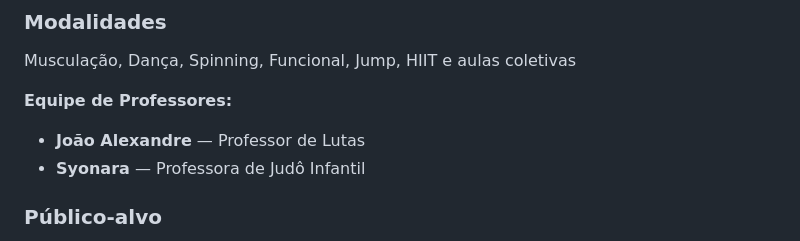
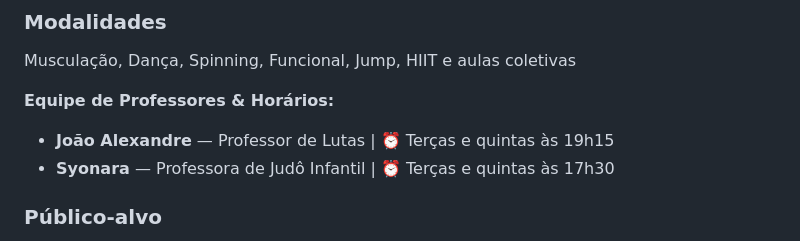
Before and after one commit to Gmais/Redes-Sociais, a Markdown page: CONTEXTO.md, the part around the change. Rendered like a GitHub page.

Commit message:
docs: adicionar horários das aulas de Lutas e Judô Infantil
- Lutas (João Alexandre): terças e quintas às 19h15
- Judô Infantil (Syonara): terças e quintas às 17h30

```diff
--- a/CONTEXTO.md
+++ b/CONTEXTO.md
@@ -29,9 +29,9 @@ Gilson Caetano é professor de Educação Física (SEED/PR — Colégio Estadual
 ### Modalidades
 Musculação, Dança, Spinning, Funcional, Jump, HIIT e aulas coletivas
 
-**Equipe de Professores:**
-- **João Alexandre** — Professor de Lutas
-- **Syonara** — Professora de Judô Infantil
+**Equipe de Professores & Horários:**
+- **João Alexandre** — Professor de Lutas | ⏰ Terças e quintas às 19h15
+- **Syonara** — Professora de Judô Infantil | ⏰ Terças e quintas às 17h30
 
 ### Público-alvo
 - **Primário:** Mulheres de 30 a 40 anos, moradoras de Turvo/PR
```
